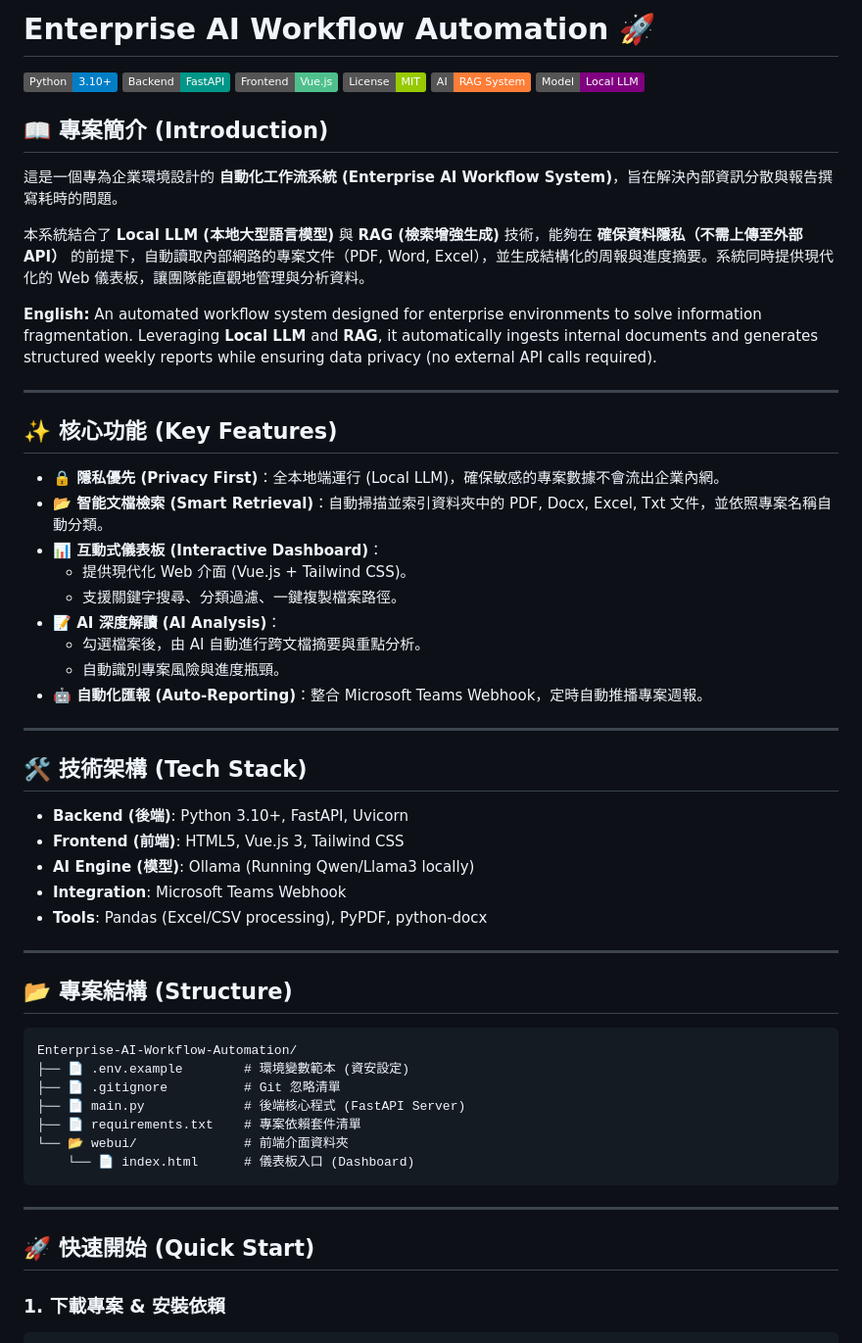
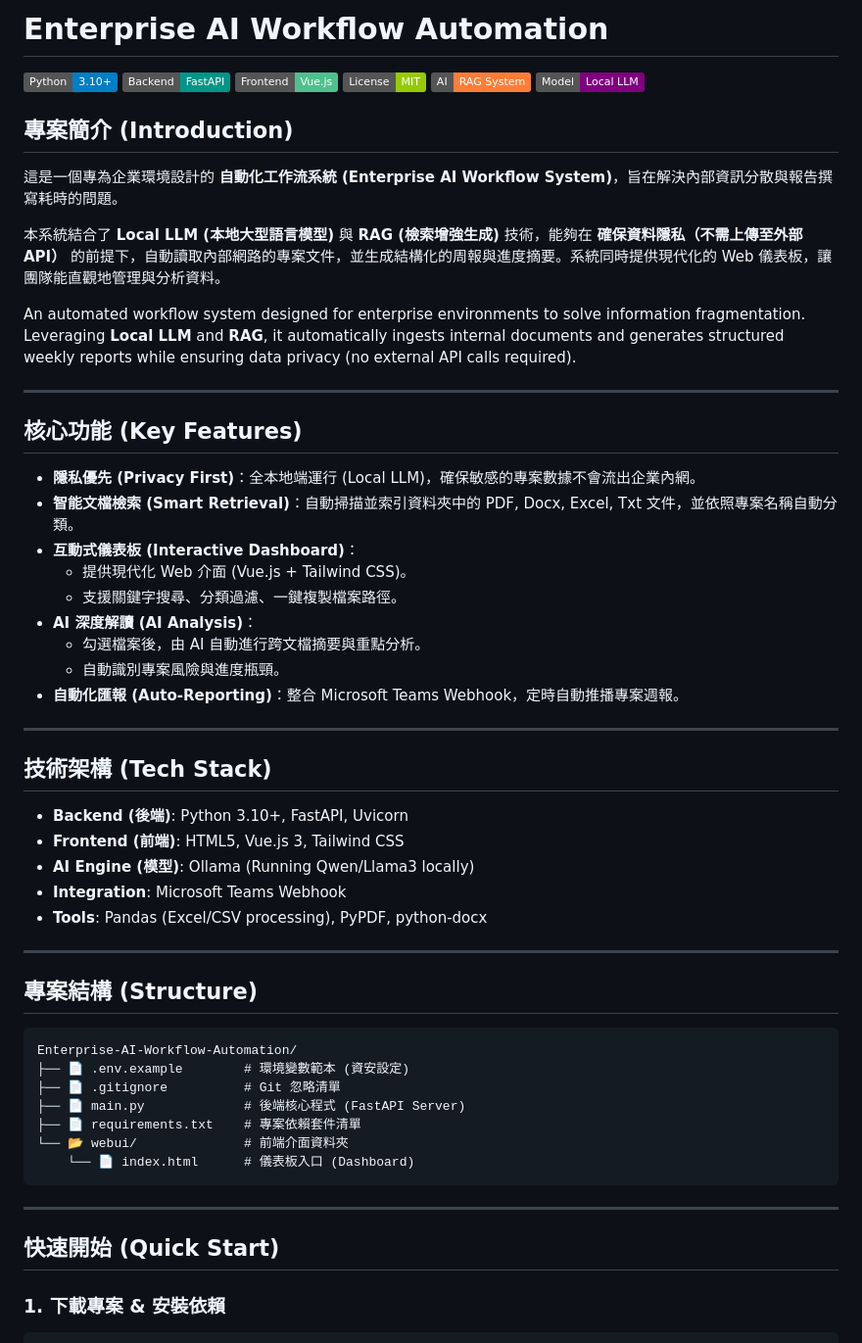
Before and after one commit to KenmenHsu/Enterprise-AI-Workflow-Automation, a Markdown page: README.md, the part around one of its changes. Shown at 98% size. GitHub-like rendering; badges without logos.

````diff
--- a/README.md
+++ b/README.md
@@ -1,4 +1,4 @@
-# Enterprise AI Workflow Automation 🚀
+# Enterprise AI Workflow Automation
 
 [![Python](https://img.shields.io/badge/Python-3.10%2B-blue?logo=python&logoColor=white)](https://www.python.org/)
 [![FastAPI](https://img.shields.io/badge/Backend-FastAPI-009688?logo=fastapi&logoColor=white)](https://fastapi.tiangolo.com/)
@@ -7,32 +7,31 @@
 [![RAG](https://img.shields.io/badge/AI-RAG%20System-orange)]()
 [![Local LLM](https://img.shields.io/badge/Model-Local%20LLM-purple)]()
 
-## 📖 專案簡介 (Introduction)
+## 專案簡介 (Introduction)
 
 這是一個專為企業環境設計的 **自動化工作流系統 (Enterprise AI Workflow System)**，旨在解決內部資訊分散與報告撰寫耗時的問題。
 
-本系統結合了 **Local LLM (本地大型語言模型)** 與 **RAG (檢索增強生成)** 技術，能夠在 **確保資料隱私（不需上傳至外部 API）** 的前提下，自動讀取內部網路的專案文件（PDF, Word, Excel），並生成結構化的周報與進度摘要。系統同時提供現代化的 Web 儀表板，讓團隊能直觀地管理與分析資料。
+本系統結合了 **Local LLM (本地大型語言模型)** 與 **RAG (檢索增強生成)** 技術，能夠在 **確保資料隱私（不需上傳至外部 API）** 的前提下，自動讀取內部網路的專案文件，並生成結構化的周報與進度摘要。系統同時提供現代化的 Web 儀表板，讓團隊能直觀地管理與分析資料。
 
-**English:**
 An automated workflow system designed for enterprise environments to solve information fragmentation. Leveraging **Local LLM** and **RAG**, it automatically ingests internal documents and generates structured weekly reports while ensuring data privacy (no external API calls required).
 
 ---
 
-## ✨ 核心功能 (Key Features)
+## 核心功能 (Key Features)
 
-* **🔒 隱私優先 (Privacy First)**：全本地端運行 (Local LLM)，確保敏感的專案數據不會流出企業內網。
-* **📂 智能文檔檢索 (Smart Retrieval)**：自動掃描並索引資料夾中的 PDF, Docx, Excel, Txt 文件，並依照專案名稱自動分類。
-* **📊 互動式儀表板 (Interactive Dashboard)**：
+* **隱私優先 (Privacy First)**：全本地端運行 (Local LLM)，確保敏感的專案數據不會流出企業內網。
+* **智能文檔檢索 (Smart Retrieval)**：自動掃描並索引資料夾中的 PDF, Docx, Excel, Txt 文件，並依照專案名稱自動分類。
+* **互動式儀表板 (Interactive Dashboard)**：
     * 提供現代化 Web 介面 (Vue.js + Tailwind CSS)。
     * 支援關鍵字搜尋、分類過濾、一鍵複製檔案路徑。
-* **📝 AI 深度解讀 (AI Analysis)**：
+* **AI 深度解讀 (AI Analysis)**：
     * 勾選檔案後，由 AI 自動進行跨文檔摘要與重點分析。
     * 自動識別專案風險與進度瓶頸。
-* **🤖 自動化匯報 (Auto-Reporting)**：整合 Microsoft Teams Webhook，定時自動推播專案週報。
+* **自動化匯報 (Auto-Reporting)**：整合 Microsoft Teams Webhook，定時自動推播專案週報。
 
 ---
 
-## 🛠️ 技術架構 (Tech Stack)
+## 技術架構 (Tech Stack)
 
 * **Backend (後端)**: Python 3.10+, FastAPI, Uvicorn
 * **Frontend (前端)**: HTML5, Vue.js 3, Tailwind CSS
@@ -42,7 +41,7 @@ An automated workflow system designed for enterprise environments to solve infor
 
 ---
 
-## 📂 專案結構 (Structure)
+## 專案結構 (Structure)
 
 ```text
 Enterprise-AI-Workflow-Automation/
@@ -56,7 +55,7 @@ Enterprise-AI-Workflow-Automation/
 
 ---
 
-## 🚀 快速開始 (Quick Start)
+## 快速開始 (Quick Start)
 
 ### 1. 下載專案 & 安裝依賴
 ```bash
````
Also changed, not shown: other parts of README.md (+1 -1 lines).
